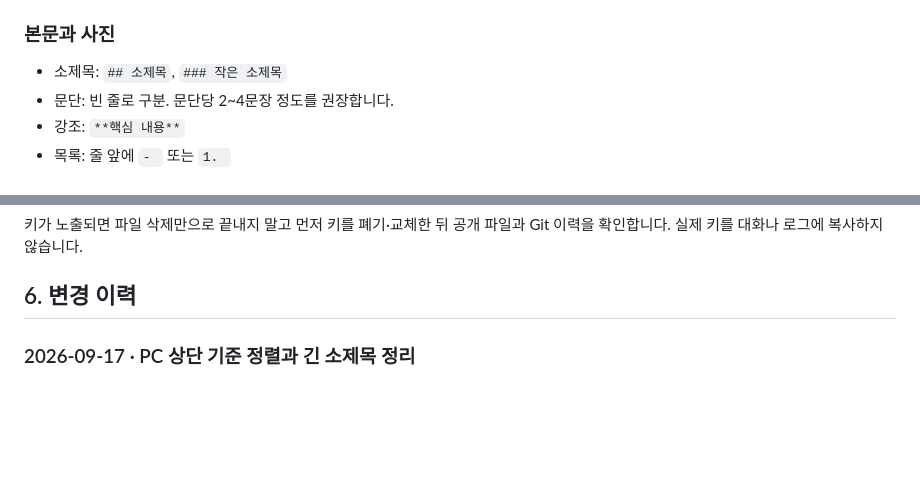
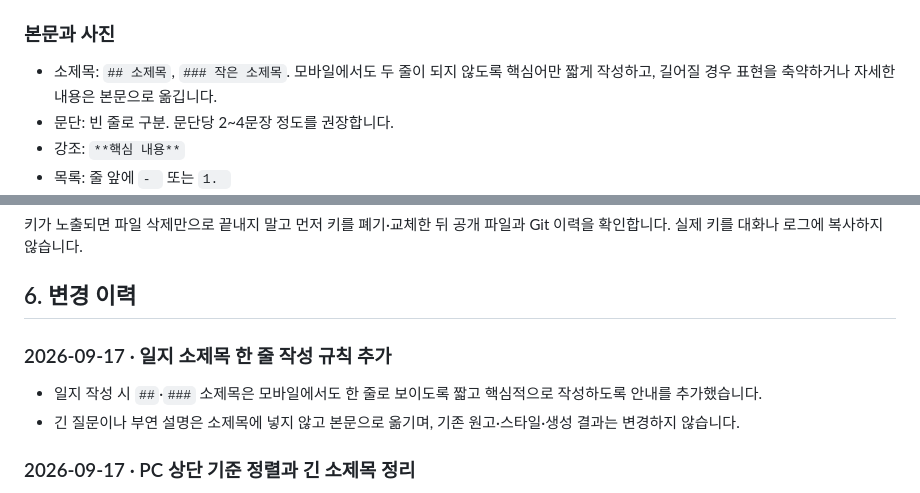
Before and after one commit to Minari-KR/Minari.github.io, a Markdown page: AGENTS.md, 2 parts joined by grey strips. Rendered like a GitHub page; blank space fills up the shorter version.

```diff
--- a/AGENTS.md
+++ b/AGENTS.md
@@ -75,7 +75,7 @@ draft: true
 
 ### 본문과 사진
 
-- 소제목: `## 소제목`, `### 작은 소제목`
+- 소제목: `## 소제목`, `### 작은 소제목`. 모바일에서도 두 줄이 되지 않도록 핵심어만 짧게 작성하고, 길어질 경우 표현을 축약하거나 자세한 내용은 본문으로 옮깁니다.
 - 문단: 빈 줄로 구분. 문단당 2~4문장 정도를 권장합니다.
 - 강조: `**핵심 내용**`
 - 목록: 줄 앞에 `- ` 또는 `1. `
@@ -190,6 +190,11 @@ meta 태그 CSP에서는 `frame-ancestors`나 보고 전용 정책처럼 일부
 키가 노출되면 파일 삭제만으로 끝내지 말고 먼저 키를 폐기·교체한 뒤 공개 파일과 Git 이력을 확인합니다. 실제 키를 대화나 로그에 복사하지 않습니다.
 
 ## 6. 변경 이력
+
+### 2026-09-17 · 일지 소제목 한 줄 작성 규칙 추가
+
+- 일지 작성 시 `##`·`###` 소제목은 모바일에서도 한 줄로 보이도록 짧고 핵심적으로 작성하도록 안내를 추가했습니다.
+- 긴 질문이나 부연 설명은 소제목에 넣지 않고 본문으로 옮기며, 기존 원고·스타일·생성 결과는 변경하지 않습니다.
 
 ### 2026-09-17 · PC 상단 기준 정렬과 긴 소제목 정리
 
```
